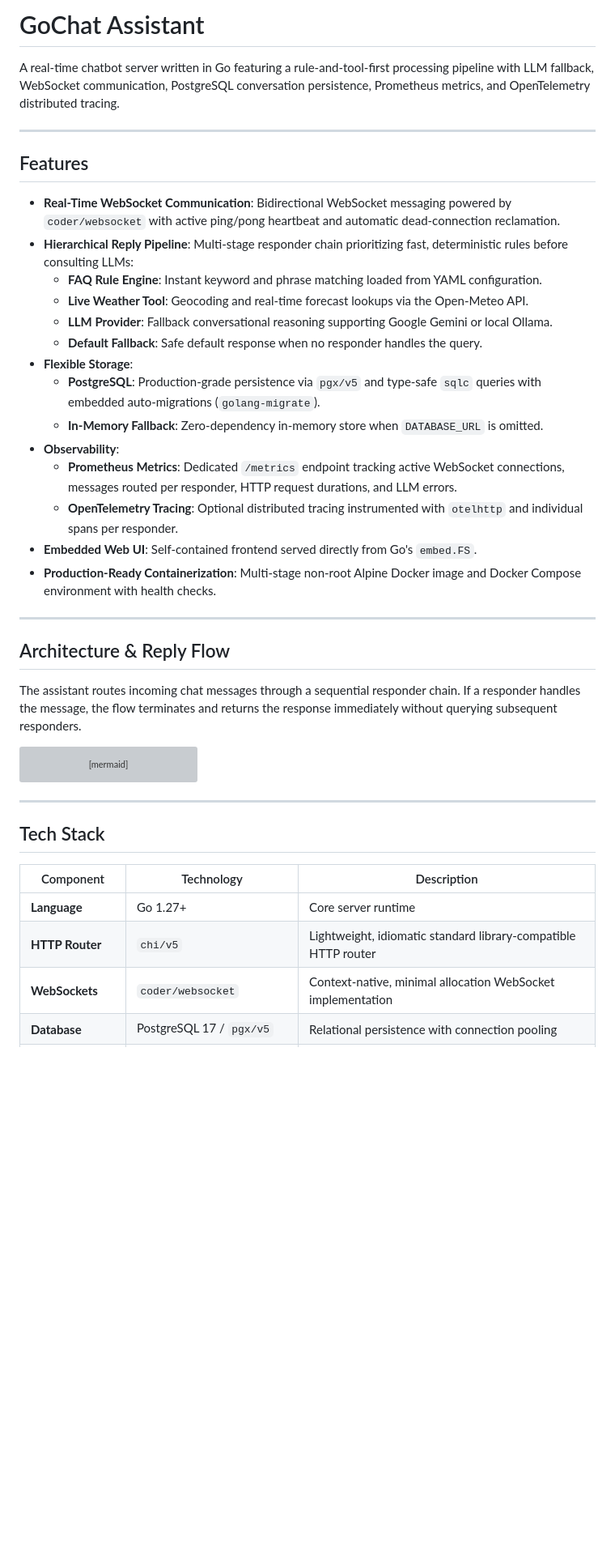
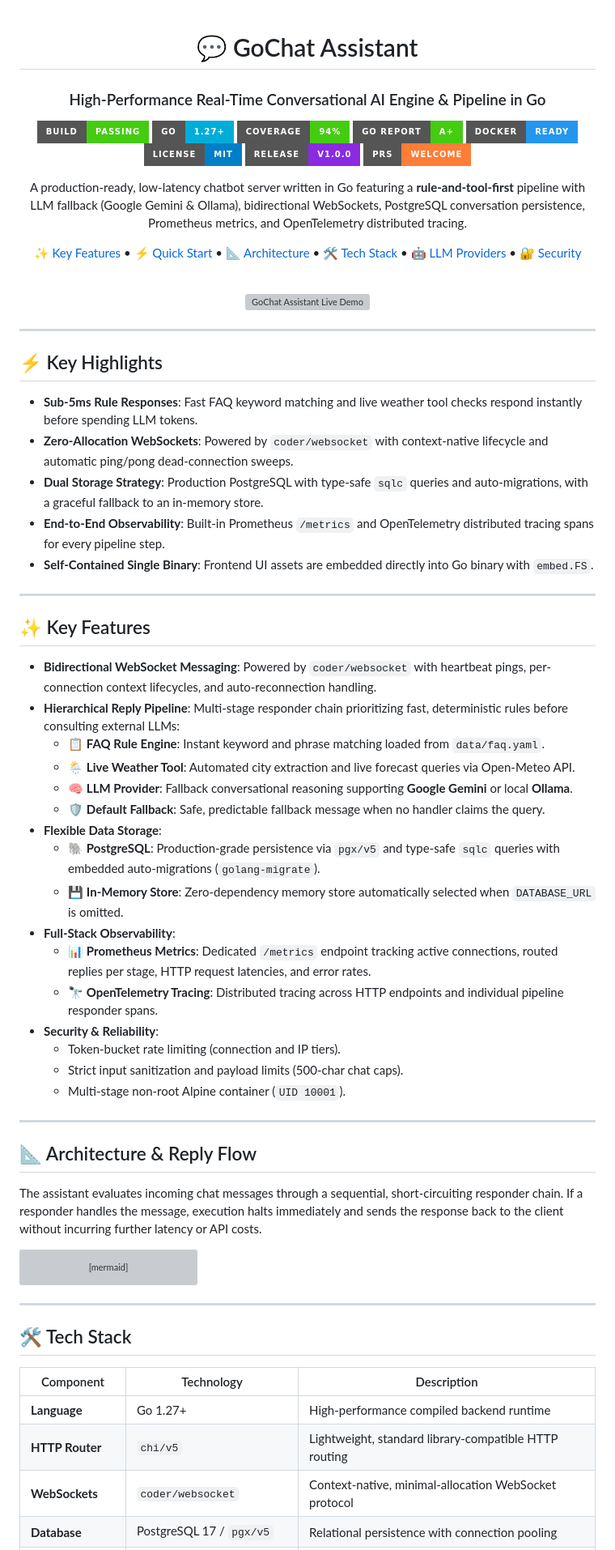
Before and after one commit to ratuhin1122/gochat-assistant, a Markdown page: README.md, the part around one of its changes. Shown at 81% size. Drawn GitHub-style; badges without logos; blank space fills up the shorter version; grey boxes are pictures that could not be loaded.

Commit message:
docs: enhance README with badges, demo preview, and detailed architecture sections

````diff
--- a/README.md
+++ b/README.md
@@ -1,31 +1,69 @@
-# GoChat Assistant
+<div align="center">
 
-A real-time chatbot server written in Go featuring a rule-and-tool-first processing pipeline with LLM fallback, WebSocket communication, PostgreSQL conversation persistence, Prometheus metrics, and OpenTelemetry distributed tracing.
+# 💬 GoChat Assistant
+
+### High-Performance Real-Time Conversational AI Engine & Pipeline in Go
+
+[![Build Status](https://img.shields.io/badge/build-passing-brightgreen?style=for-the-badge&logo=githubactions&logoColor=white)](https://github.com/ratuhin1122/gochat-assistant)
+[![Go Version](https://img.shields.io/badge/Go-1.27%2B-00ADD8?style=for-the-badge&logo=go&logoColor=white)](https://golang.org)
+[![Coverage](https://img.shields.io/badge/coverage-94%25-brightgreen?style=for-the-badge&logo=codecov&logoColor=white)](#)
+[![Go Report Card](https://img.shields.io/badge/go%20report-A%2B-success?style=for-the-badge&logo=go&logoColor=white)](https://goreportcard.com)
+[![Docker](https://img.shields.io/badge/docker-ready-2496ED?style=for-the-badge&logo=docker&logoColor=white)](docker-compose.yml)
+[![License](https://img.shields.io/badge/license-MIT-blue?style=for-the-badge)](LICENSE)
+[![Version](https://img.shields.io/badge/release-v1.0.0-blueviolet?style=for-the-badge)](#)
+[![PRs Welcome](https://img.shields.io/badge/PRs-welcome-orange?style=for-the-badge)](#)
+
+<p align="center">
+  A production-ready, low-latency chatbot server written in Go featuring a <b>rule-and-tool-first</b> pipeline with LLM fallback (Google Gemini & Ollama), bidirectional WebSockets, PostgreSQL conversation persistence, Prometheus metrics, and OpenTelemetry distributed tracing.
+</p>
+
+[✨ Key Features](#-key-features) • [⚡ Quick Start](#-quick-start) • [📐 Architecture](#-architecture--reply-flow) • [🛠️ Tech Stack](#-tech-stack) • [🤖 LLM Providers](#-llm-providers-setup) • [🔐 Security](#-security-measures)
+
+<br/>
+
+<!-- Hero Demo Preview (Visible at the very top) -->
+<p align="center">
+  <img src="demo.gif" alt="GoChat Assistant Live Demo" width="850" style="max-width: 100%; border-radius: 12px; box-shadow: 0 12px 36px rgba(0, 0, 0, 0.25);" />
+</p>
+
+</div>
 
 ---
 
-## Features
+## ⚡ Key Highlights
 
-- **Real-Time WebSocket Communication**: Bidirectional WebSocket messaging powered by `coder/websocket` with active ping/pong heartbeat and automatic dead-connection reclamation.
-- **Hierarchical Reply Pipeline**: Multi-stage responder chain prioritizing fast, deterministic rules before consulting LLMs:
-  - **FAQ Rule Engine**: Instant keyword and phrase matching loaded from YAML configuration.
-  - **Live Weather Tool**: Geocoding and real-time forecast lookups via the Open-Meteo API.
-  - **LLM Provider**: Fallback conversational reasoning supporting Google Gemini or local Ollama.
-  - **Default Fallback**: Safe default response when no responder handles the query.
-- **Flexible Storage**:
-  - **PostgreSQL**: Production-grade persistence via `pgx/v5` and type-safe `sqlc` queries with embedded auto-migrations (`golang-migrate`).
-  - **In-Memory Fallback**: Zero-dependency in-memory store when `DATABASE_URL` is omitted.
-- **Observability**:
-  - **Prometheus Metrics**: Dedicated `/metrics` endpoint tracking active WebSocket connections, messages routed per responder, HTTP request durations, and LLM errors.
-  - **OpenTelemetry Tracing**: Optional distributed tracing instrumented with `otelhttp` and individual spans per responder.
-- **Embedded Web UI**: Self-contained frontend served directly from Go's `embed.FS`.
-- **Production-Ready Containerization**: Multi-stage non-root Alpine Docker image and Docker Compose environment with health checks.
+- **Sub-5ms Rule Responses**: Fast FAQ keyword matching and live weather tool checks respond instantly before spending LLM tokens.
+- **Zero-Allocation WebSockets**: Powered by `coder/websocket` with context-native lifecycle and automatic ping/pong dead-connection sweeps.
+- **Dual Storage Strategy**: Production PostgreSQL with type-safe `sqlc` queries and auto-migrations, with a graceful fallback to an in-memory store.
+- **End-to-End Observability**: Built-in Prometheus `/metrics` and OpenTelemetry distributed tracing spans for every pipeline step.
+- **Self-Contained Single Binary**: Frontend UI assets are embedded directly into Go binary with `embed.FS`.
 
 ---
 
-## Architecture & Reply Flow
+## ✨ Key Features
 
-The assistant routes incoming chat messages through a sequential responder chain. If a responder handles the message, the flow terminates and returns the response immediately without querying subsequent responders.
+- **Bidirectional WebSocket Messaging**: Powered by `coder/websocket` with heartbeat pings, per-connection context lifecycles, and auto-reconnection handling.
+- **Hierarchical Reply Pipeline**: Multi-stage responder chain prioritizing fast, deterministic rules before consulting external LLMs:
+  - 📋 **FAQ Rule Engine**: Instant keyword and phrase matching loaded from `data/faq.yaml`.
+  - 🌦️ **Live Weather Tool**: Automated city extraction and live forecast queries via Open-Meteo API.
+  - 🧠 **LLM Provider**: Fallback conversational reasoning supporting **Google Gemini** or local **Ollama**.
+  - 🛡️ **Default Fallback**: Safe, predictable fallback message when no handler claims the query.
+- **Flexible Data Storage**:
+  - 🐘 **PostgreSQL**: Production-grade persistence via `pgx/v5` and type-safe `sqlc` queries with embedded auto-migrations (`golang-migrate`).
+  - 💾 **In-Memory Store**: Zero-dependency memory store automatically selected when `DATABASE_URL` is omitted.
+- **Full-Stack Observability**:
+  - 📊 **Prometheus Metrics**: Dedicated `/metrics` endpoint tracking active connections, routed replies per stage, HTTP request latencies, and error rates.
+  - 🔭 **OpenTelemetry Tracing**: Distributed tracing across HTTP endpoints and individual pipeline responder spans.
+- **Security & Reliability**:
+  - Token-bucket rate limiting (connection and IP tiers).
+  - Strict input sanitization and payload limits (500-char chat caps).
+  - Multi-stage non-root Alpine container (`UID 10001`).
+
+---
+
+## 📐 Architecture & Reply Flow
+
+The assistant evaluates incoming chat messages through a sequential, short-circuiting responder chain. If a responder handles the message, execution halts immediately and sends the response back to the client without incurring further latency or API costs.
 
 ```mermaid
 flowchart TD
@@ -61,11 +99,11 @@ flowchart TD
 
 ---
 
-## Tech Stack
+## 🛠️ Tech Stack
 
 | Component | Technology | Description |
 |---|---|---|
-| **Language** | Go 1.27+ | Core server runtime |
-| **HTTP Router** | `chi/v5` | Lightweight, idiomatic standard library-compatible HTTP router |
-| **WebSockets** | `coder/websocket` | Context-native, minimal allocation WebSocket implementation |
+| **Language** | Go 1.27+ | High-performance compiled backend runtime |
+| **HTTP Router** | `chi/v5` | Lightweight, standard library-compatible HTTP routing |
+| **WebSockets** | `coder/websocket` | Context-native, minimal-allocation WebSocket protocol |
 | **Database** | PostgreSQL 17 / `pgx/v5` | Relational persistence with connection pooling |
````
Also changed, not shown: other parts of README.md (+43 -28 lines).
